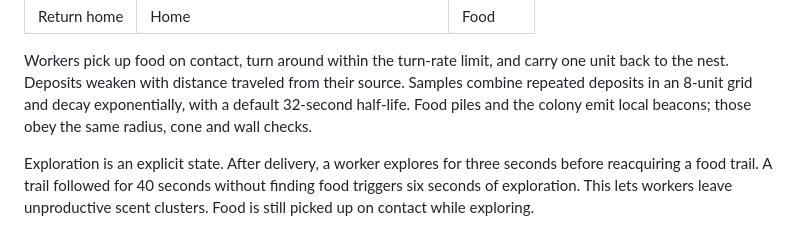
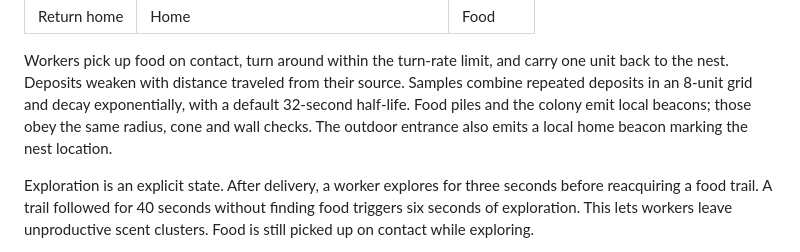
Before and after one commit to ARandomDog4708/Formicarium, a Markdown page: README.md, the part around one of its changes. Drawn GitHub-style.

```diff
--- a/README.md
+++ b/README.md
@@ -89,7 +128,8 @@ Workers pick up food on contact, turn around within the turn-rate limit, and
 carry one unit back to the nest. Deposits weaken with distance traveled from
 their source. Samples combine repeated deposits in an 8-unit grid and decay
 exponentially, with a default 32-second half-life. Food piles and the colony
-emit local beacons; those obey the same radius, cone and wall checks.
+emit local beacons; those obey the same radius, cone and wall checks. The
+outdoor entrance also emits a local home beacon marking the nest location.
 
 Exploration is an explicit state. After delivery, a worker explores for three
 seconds before reacquiring a food trail. A trail followed for 40 seconds
```
Also changed, not shown: other parts of README.md (+65 -18 lines), VALIDATION.md (+21 -13 lines), docs/preview.png, 7 other files.
